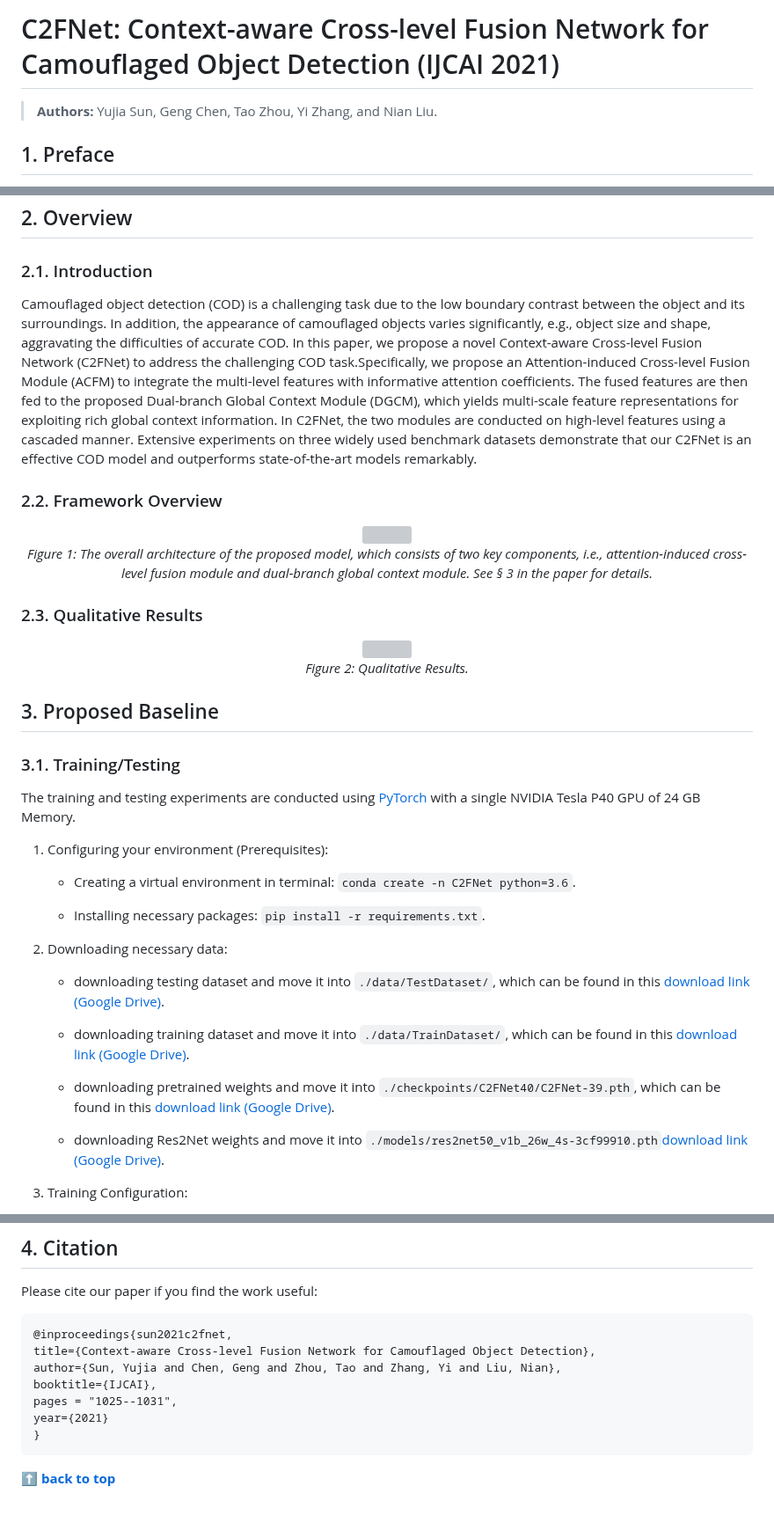
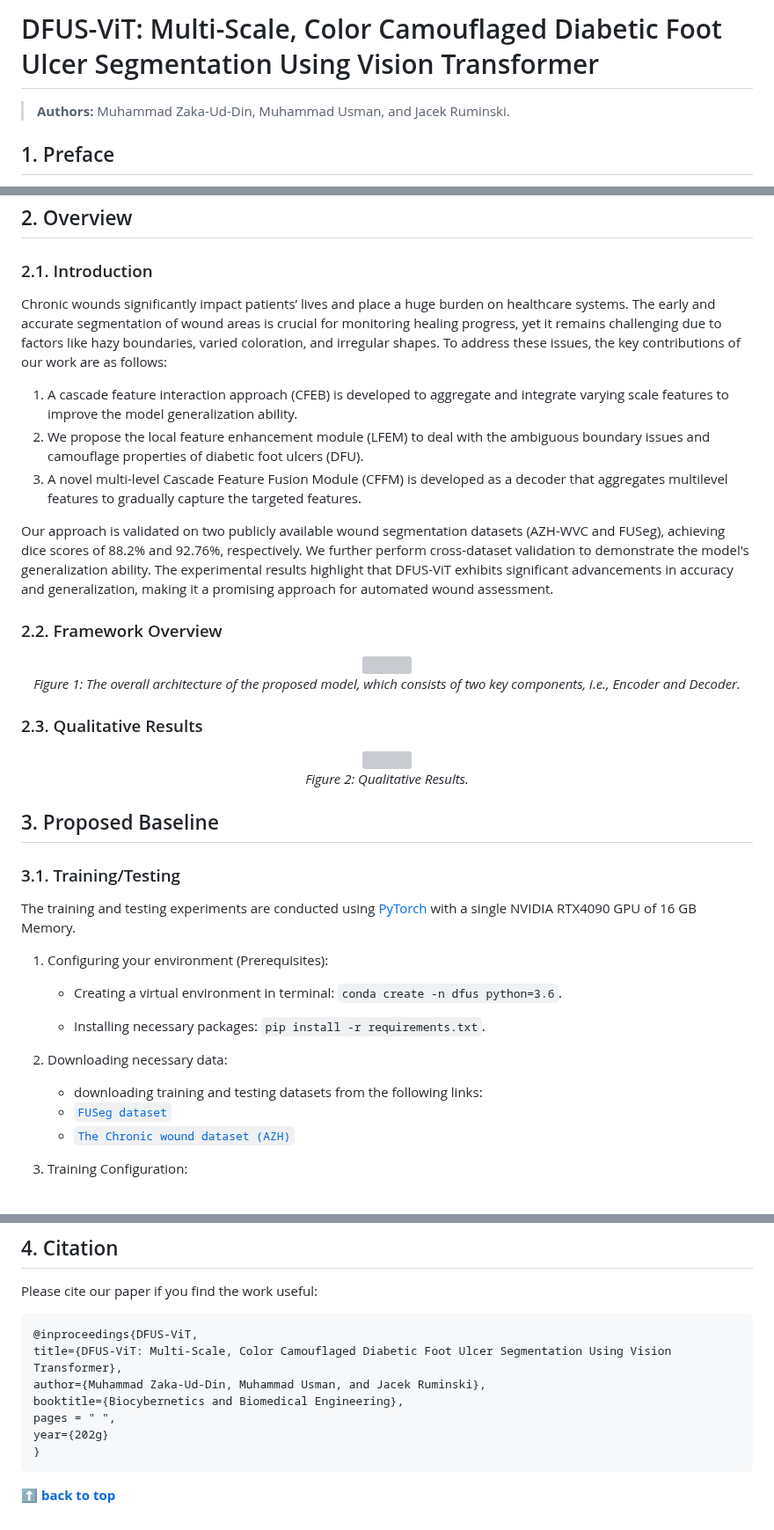
Before and after one commit to usmanraza121/DFUS-ViT-Foot-Ulcer-Segmentation, a Markdown page: README.md, 3 parts joined by grey strips. Shown at 88% size. GitHub-like rendering; grey boxes are pictures that could not be loaded.

```diff
--- a/README.md
+++ b/README.md
@@ -1,11 +1,9 @@
-# C2FNet: Context-aware Cross-level Fusion Network for Camouflaged Object Detection (IJCAI 2021)
+# DFUS-ViT: Multi-Scale, Color Camouflaged Diabetic Foot Ulcer Segmentation Using Vision Transformer
 
 > **Authors:**
-> Yujia Sun,
-> Geng Chen,
-> Tao Zhou,
-> Yi Zhang,
-> and Nian Liu.
+> Muhammad Zaka-Ud-Din,
+> Muhammad Usman,
+> and Jacek Ruminski.
 
 ## 1. Preface
 
@@ -14,7 +12,12 @@
 ## 2. Overview
 
 ### 2.1. Introduction
-Camouflaged object detection (COD) is a challenging task due to the low boundary contrast between the object and its surroundings. In addition, the appearance of camouflaged objects varies significantly, e.g., object size and shape, aggravating the difficulties of accurate COD. In this paper, we propose a novel Context-aware Cross-level Fusion Network (C2FNet) to address the challenging COD task.Specifically, we propose an Attention-induced Cross-level Fusion Module (ACFM) to integrate the multi-level features with informative attention coefficients. The fused features are then fed to the proposed Dual-branch Global Context Module (DGCM), which yields multi-scale feature representations for exploiting rich global context information. In C2FNet, the two modules are conducted on high-level features using a cascaded manner. Extensive experiments on three widely used benchmark datasets demonstrate that our C2FNet is an effective COD model and outperforms state-of-the-art models remarkably.
+Chronic wounds significantly impact patients’ lives and place a huge burden on healthcare systems. The early and accurate segmentation of wound areas is crucial for monitoring healing progress, yet it remains challenging due to factors like hazy boundaries, varied coloration, and irregular shapes. To address these issues, the key contributions of our work are as follows:
+1. A cascade feature interaction approach (CFEB) is developed to aggregate and integrate varying scale features to improve the model generalization ability.
+2. We propose the local feature enhancement module (LFEM) to deal with the ambiguous boundary issues and camouflage properties of diabetic foot ulcers (DFU).
+3. A novel multi-level Cascade Feature Fusion Module (CFFM) is developed as a decoder that aggregates multilevel features to gradually capture the targeted features.
+
+Our approach is validated on two publicly available wound segmentation datasets (AZH-WVC and FUSeg), achieving dice scores of 88.2% and 92.76%, respectively. We further perform cross-dataset validation to demonstrate the model's generalization ability. The experimental results highlight that DFUS-ViT exhibits significant advancements in accuracy and generalization, making it a promising approach for automated wound assessment.
 
 ### 2.2. Framework Overview
 
@@ -23,5 +26,5 @@ Camouflaged object detection (COD) is a challenging task due to the low boundary
     <em>
-    Figure 1: The overall architecture of the proposed model, which consists of two key components, i.e., attention-induced cross-level fusion module and dual-branch global context module. See § 3 in the paper for details.
+    Figure 1: The overall architecture of the proposed model, which consists of two key components, i.e., Encoder and Decoder.
     </em>
 </p>
 
@@ -39,26 +42,20 @@ Camouflaged object detection (COD) is a challenging task due to the low boundary
 ### 3.1. Training/Testing
 
 The training and testing experiments are conducted using [PyTorch](https://github.com/pytorch/pytorch) with
-a single NVIDIA Tesla P40 GPU of 24 GB Memory.
+a single NVIDIA RTX4090 GPU of 16 GB Memory.
 
 1. Configuring your environment (Prerequisites):
 
-    + Creating a virtual environment in terminal: `conda create -n C2FNet python=3.6`.
+    + Creating a virtual environment in terminal: `conda create -n dfus python=3.6`.
 
     + Installing necessary packages: `pip install -r requirements.txt`.
 
 1. Downloading necessary data:
 
-    + downloading testing dataset and move it into `./data/TestDataset/`,
-    which can be found in this [download link (Google Drive)](https://drive.google.com/file/d/1SLRB5Wg1Hdy7CQ74s3mTQ3ChhjFRSFdZ/view?usp=sharing).
+    + downloading training and testing datasets from the following links:
+	* [`FUSeg dataset`](https://github.com/uwm-bigdata/wound-segmentation/tree/master/data/Foot%20Ulcer%20Segmentation%20Challenge)
+	* [`The Chronic wound dataset (AZH)`](https://github.com/uwm-bigdata/wound-segmentation/tree/master/data/wound_dataset)
 
-    + downloading training dataset and move it into `./data/TrainDataset/`,
-    which can be found in this [download link (Google Drive)](https://drive.google.com/file/d/1Kifp7I0n9dlWKXXNIbN7kgyokoRY4Yz7/view?usp=sharing).
-
-    + downloading pretrained weights and move it into `./checkpoints/C2FNet40/C2FNet-39.pth`,
-    which can be found in this [download link (Google Drive)](https://drive.google.com/file/d/1zG7FjmYwpSagjXG3yhLUA5sjlvEvQvJl/view?usp=sharing).
-
-    + downloading Res2Net weights and move it into `./models/res2net50_v1b_26w_4s-3cf99910.pth`[download link (Google Drive)](https://drive.google.com/file/d/1_1N-cx1UpRQo7Ybsjno1PAg4KE1T9e5J/view?usp=sharing).
 
 1. Training Configuration:
 
@@ -88,12 +85,12 @@ Just run `eval.py` to evaluate the trained model.
 
 Please cite our paper if you find the work useful:
 
-	@inproceedings{sun2021c2fnet,
-	title={Context-aware Cross-level Fusion Network for Camouflaged Object Detection},
-	author={Sun, Yujia and Chen, Geng and Zhou, Tao and Zhang, Yi and Liu, Nian},
-	booktitle={IJCAI},
-	pages = "1025--1031",
-	year={2021}
+	@inproceedings{DFUS-ViT,
+	title={DFUS-ViT: Multi-Scale, Color Camouflaged Diabetic Foot Ulcer Segmentation Using Vision Transformer},
+	author={Muhammad Zaka-Ud-Din, Muhammad Usman, and Jacek Ruminski},
+	booktitle={Biocybernetics and Biomedical Engineering},
+	pages = " ",
+	year={202g}
 	}
 
-**[⬆ back to top](#1-preface)**
+**[⬆️ back to top](#1-preface)**
```
Also changed, not shown: other parts of README.md (+3 -3 lines).
